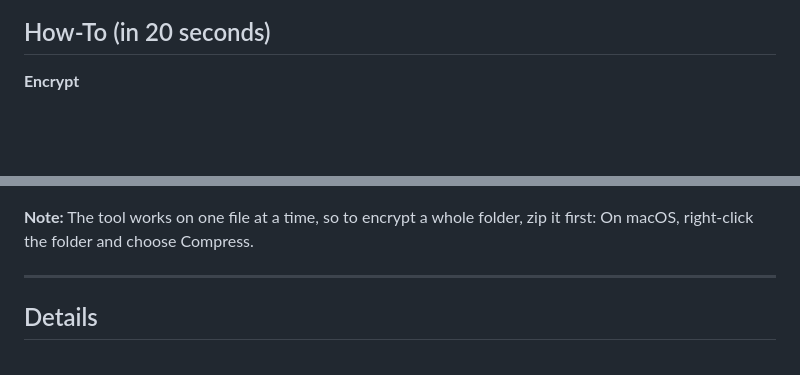
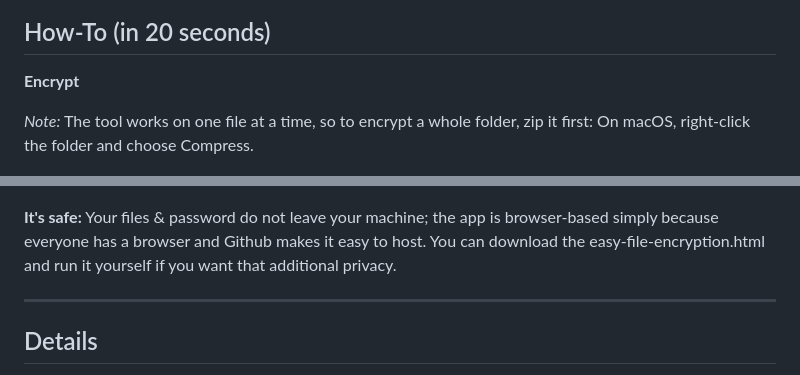
Before and after one commit to justinpearson/easy-file-encryption, a Markdown page: README.md, 2 parts joined by grey strips. Rendered like a GitHub page; blank space fills up the shorter version.

Commit message:
add safety note

```diff
--- a/README.md
+++ b/README.md
@@ -8,13 +8,16 @@ Easy safe file encryption in your browser.
 
 **Encrypt**
 
+*Note:* The tool works on one file at a time, so to encrypt a whole folder, zip it first: On macOS, right-click the folder and choose Compress.
+
 [![Screen recording: zip a folder, choose the zip file in the page, type a password, click Encrypt, then Save](images/encrypt-demo.gif)](https://justinpearson.github.io/easy-file-encryption/videos/encrypt.mp4)
 
 **Decrypt**
 
 [![Screen recording: choose the .enc file in the page, type the password, click Decrypt, then Save, then unzip the result](images/decrypt-demo.gif)](https://justinpearson.github.io/easy-file-encryption/videos/decrypt.mp4)
 
-**Note:** The tool works on one file at a time, so to encrypt a whole folder, zip it first: On macOS, right-click the folder and choose Compress.
+
+**It's safe:** Your files & password do not leave your machine; the app is browser-based simply because everyone has a browser and Github makes it easy to host. You can download the easy-file-encryption.html and run it yourself if you want that additional privacy.
 
 ---
 
```
